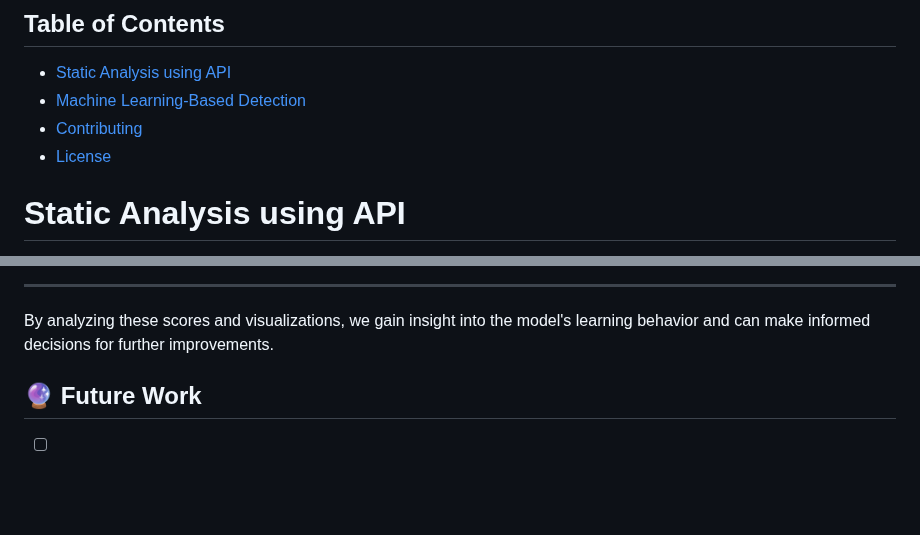
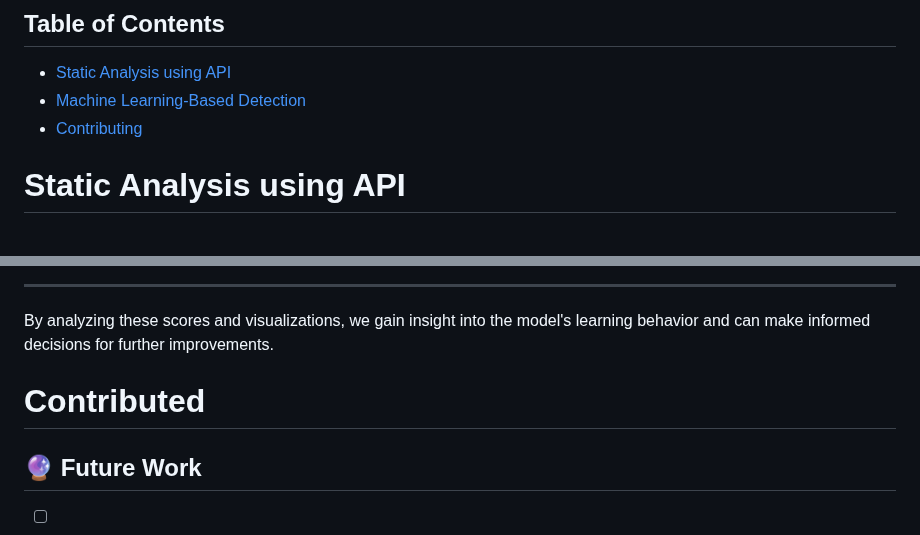
Before and after one commit to 0xfke/MDAML, a Markdown page: README.md, 2 parts joined by grey strips. Rendered like a GitHub page; blank space fills up the shorter version.

```diff
--- a/README.md
+++ b/README.md
@@ -6,7 +6,7 @@ Malware Detection and Analysis using Machine Learning WebApp is a robust tool de
 - [Static Analysis using API](#static-analysis-using-api)
 - [Machine Learning-Based Detection](#machine-learning-based-detection)
 - [Contributing](#contributing)
-- [License](#license)
+
 
 
 
@@ -241,6 +241,8 @@ The bar chart below displays the average training and validation scores along wi
 
 By analyzing these scores and visualizations, we gain insight into the model's learning behavior and can make informed decisions for further improvements.
 
+# Contributed
+
 
 ## 🔮 Future Work
 
```
